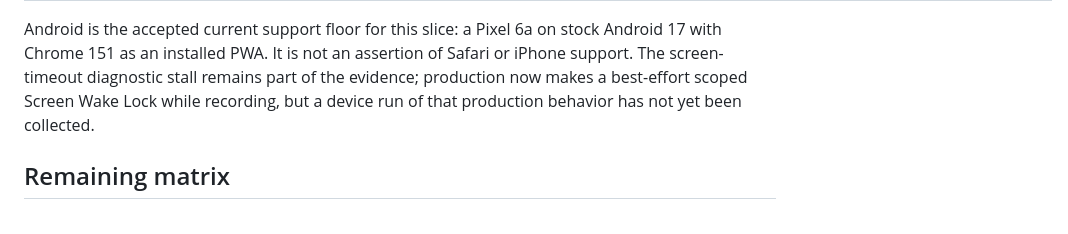
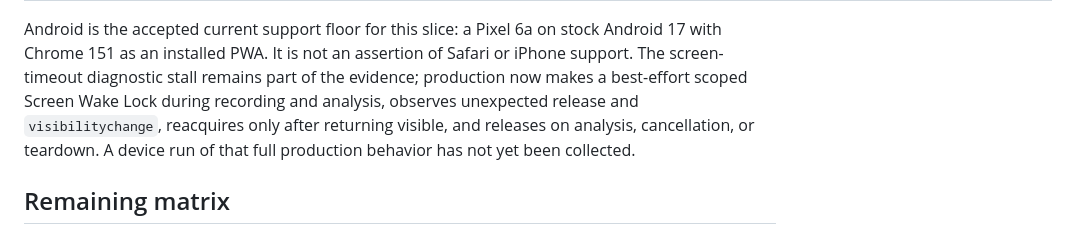
Before and after one commit to sasin91/athletos.app, a Markdown page: docs/spikes/2026-08-13-technique-review-device-results.md, the part around the change. Rendered like a GitHub page.

Commit message:
docs: clarify wake lock evidence

```diff
--- a/docs/spikes/2026-08-13-technique-review-device-results.md
+++ b/docs/spikes/2026-08-13-technique-review-device-results.md
@@ -92,9 +92,11 @@ run or from automated browser tests.
 Android is the accepted current support floor for this slice: a Pixel 6a on
 stock Android 17 with Chrome 151 as an installed PWA. It is not an assertion of
 Safari or iPhone support. The screen-timeout diagnostic stall remains part of
-the evidence; production now makes a best-effort scoped Screen Wake Lock while
-recording, but a device run of that production behavior has not yet been
-collected.
+the evidence; production now makes a best-effort scoped Screen Wake Lock during
+recording and analysis, observes unexpected release and `visibilitychange`,
+reacquires only after returning visible, and releases on analysis,
+cancellation, or teardown. A device run of that full production behavior has
+not yet been collected.
 
 ## Remaining matrix
 
```
